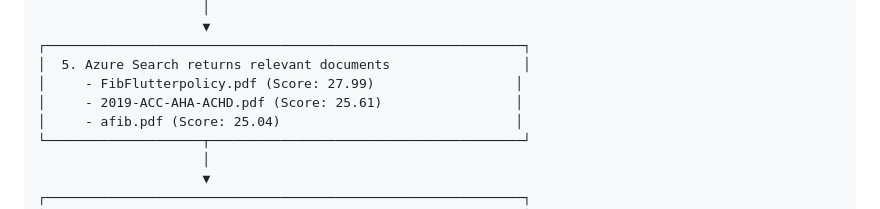
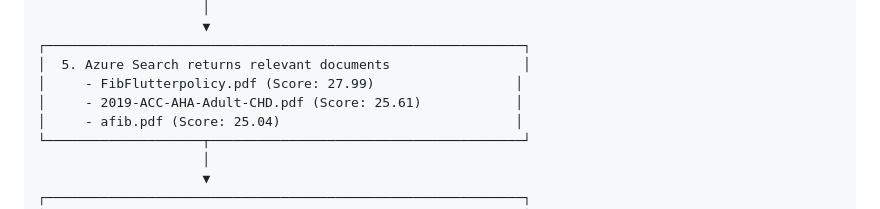
Before and after one commit to jmartinsamson-cmd/CardiologySuiteApp_vNext, a Markdown page: test-mcp-setup.md, the part around the change. GitHub-like rendering.

Commit message:
Update test-mcp-setup.md
Co-authored-by: Copilot <175728472+Copilot@users.noreply.github.com>

```diff
--- a/test-mcp-setup.md
+++ b/test-mcp-setup.md
@@ -150,7 +150,7 @@ Should return:
 ┌─────────────────────────────────────────────────────────────┐
 │  5. Azure Search returns relevant documents                 │
 │     - FibFlutterpolicy.pdf (Score: 27.99)                  │
-│     - 2019-ACC-AHA-ACHD.pdf (Score: 25.61)                 │
+│     - 2019-ACC-AHA-Adult-CHD.pdf (Score: 25.61)            │
 │     - afib.pdf (Score: 25.04)                              │
 └────────────────────┬────────────────────────────────────────┘
                      │
```
